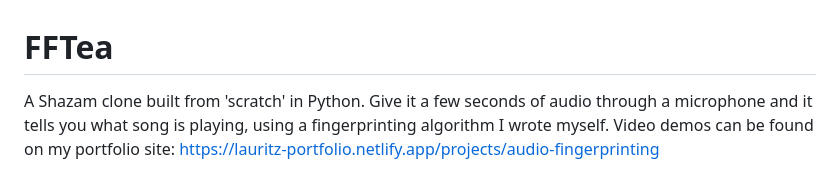
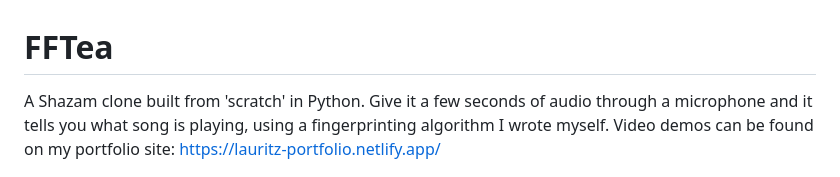
Before and after one commit to LauritzCode/FFTea---A-Shazam-Clone, a Markdown page: README.md, the part around the change. GitHub-like rendering.

Commit message:
Fix portfolio link in README
Updated portfolio link in project description.

```diff
--- a/README.md
+++ b/README.md
@@ -1,6 +1,6 @@
 # FFTea
 
-A Shazam clone built from 'scratch' in Python. Give it a few seconds of audio through a microphone and it tells you what song is playing, using a fingerprinting algorithm I wrote myself. Video demos can be found on my portfolio site: https://lauritz-portfolio.netlify.app/projects/audio-fingerprinting
+A Shazam clone built from 'scratch' in Python. Give it a few seconds of audio through a microphone and it tells you what song is playing, using a fingerprinting algorithm I wrote myself. Video demos can be found on my portfolio site: https://lauritz-portfolio.netlify.app/
 
 ![Front end finding a song](Docs/front_end_song_found.png)
 
```
